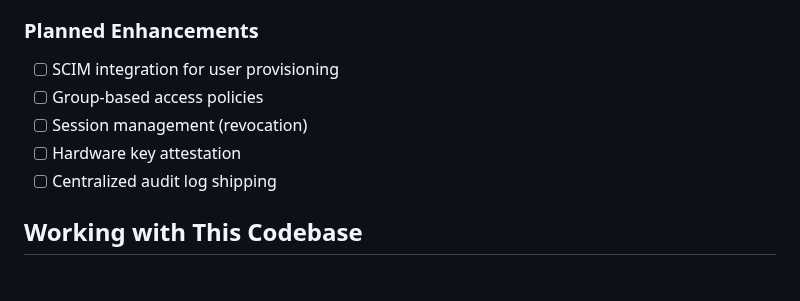
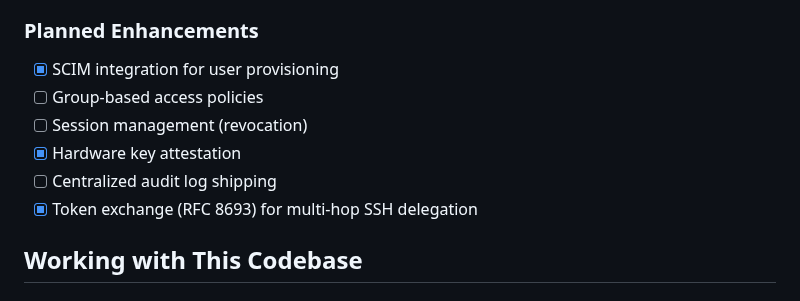
Before and after one commit to prodnull/unix-oidc, a Markdown page: CLAUDE.md, the part around the change. Drawn GitHub-style.

```diff
--- a/CLAUDE.md
+++ b/CLAUDE.md
@@ -580,11 +580,12 @@ This allows enterprises to:
 
 ### Planned Enhancements
 
-- [ ] SCIM integration for user provisioning
+- [x] SCIM integration for user provisioning
 - [ ] Group-based access policies
 - [ ] Session management (revocation)
-- [ ] Hardware key attestation
+- [x] Hardware key attestation
 - [ ] Centralized audit log shipping
+- [x] Token exchange (RFC 8693) for multi-hop SSH delegation
 
 ## Working with This Codebase
 
```
Also changed, not shown: docs/standards-compliance-matrix.md (+11 -3 lines).
